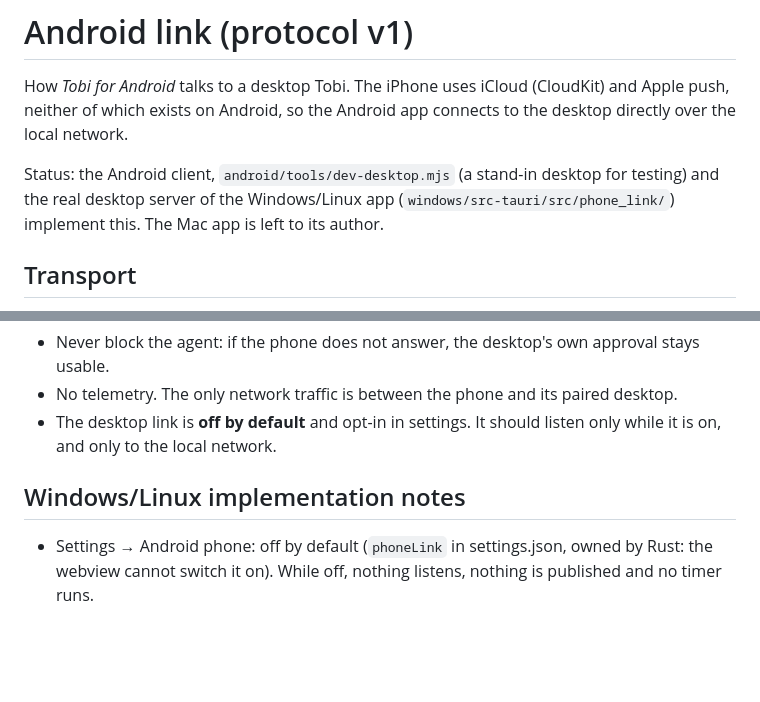
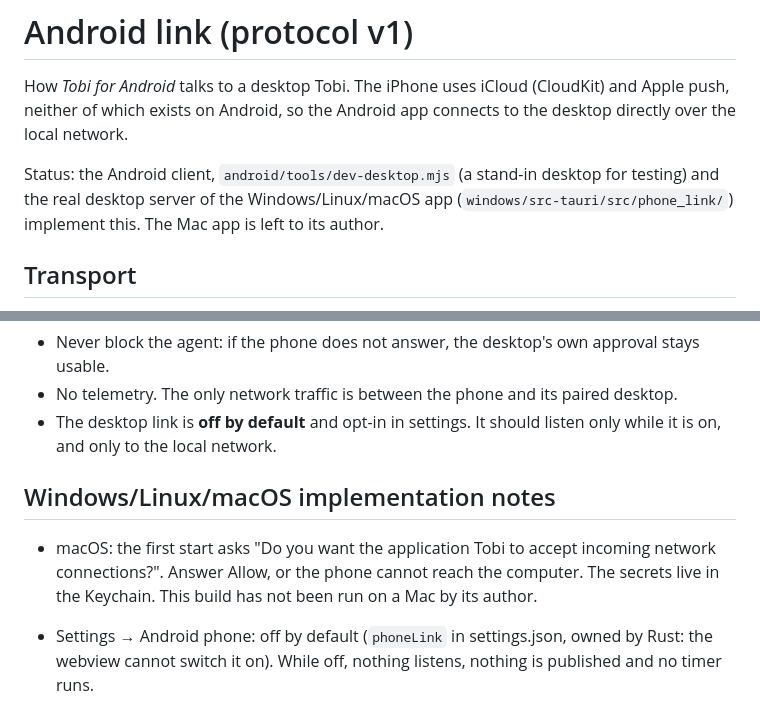
Before and after one commit to sailxx/Tobi, a Markdown page: docs/ANDROID_LINK.md, 2 parts joined by grey strips. Drawn GitHub-style; blank space fills up the shorter version.

Commit message:
Docs: macOS socket, phone link firewall prompt

```diff
--- a/docs/ANDROID_LINK.md
+++ b/docs/ANDROID_LINK.md
@@ -5,7 +5,7 @@ push, neither of which exists on Android, so the Android app connects to the des
 the local network.
 
 Status: the Android client, `android/tools/dev-desktop.mjs` (a stand-in desktop for testing) and the
-real desktop server of the Windows/Linux app (`windows/src-tauri/src/phone_link/`) implement this.
+real desktop server of the Windows/Linux/macOS app (`windows/src-tauri/src/phone_link/`) implement this.
 The Mac app is left to its author.
 
 ## Transport
@@ -326,7 +326,9 @@ simply keeps using the saved address.**
 - The desktop link is **off by default** and opt-in in settings. It should listen only while it is
   on, and only to the local network.
 
-## Windows/Linux implementation notes
+## Windows/Linux/macOS implementation notes
+
+- macOS: the first start asks "Do you want the application Tobi to accept incoming network connections?". Answer Allow, or the phone cannot reach the computer. The secrets live in the Keychain. This build has not been run on a Mac by its author.
 
 - Settings → Android phone: off by default (`phoneLink` in settings.json, owned by Rust: the webview
   cannot switch it on). While off, nothing listens, nothing is published and no timer runs.
```
Also changed, not shown: docs/AGENTS.md (+5 -0 lines).
